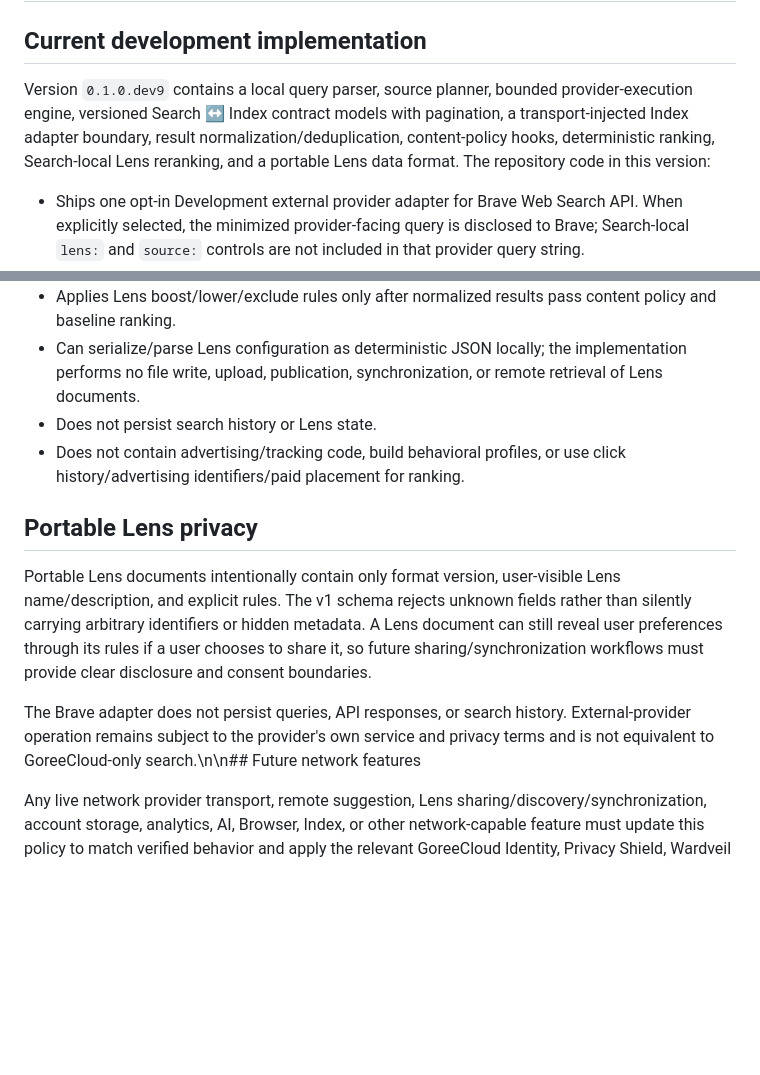
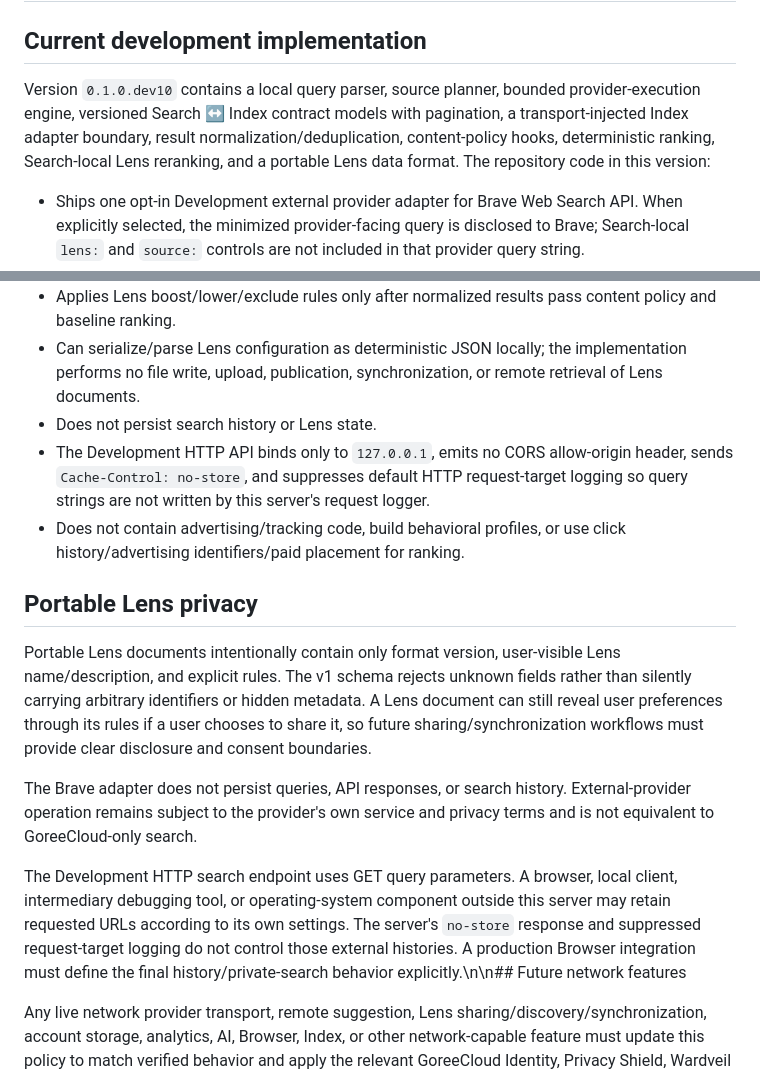
Before and after one commit to GoreeCloud/goreecloud-search, a Markdown page: PRIVACY POLICY.md, 2 parts joined by grey strips. Rendered like a GitHub page; blank space fills up the shorter version.

Commit message:
docs: document local API query privacy boundary

```diff
--- a/PRIVACY POLICY.md
+++ b/PRIVACY POLICY.md
@@ -2,7 +2,7 @@
 
 ## Current development implementation
 
-Version `0.1.0.dev9` contains a local query parser, source planner, bounded provider-execution engine, versioned Search ↔ Index contract models with pagination, a transport-injected Index adapter boundary, result normalization/deduplication, content-policy hooks, deterministic ranking, Search-local Lens reranking, and a portable Lens data format. The repository code in this version:
+Version `0.1.0.dev10` contains a local query parser, source planner, bounded provider-execution engine, versioned Search ↔ Index contract models with pagination, a transport-injected Index adapter boundary, result normalization/deduplication, content-policy hooks, deterministic ranking, Search-local Lens reranking, and a portable Lens data format. The repository code in this version:
 
 - Ships one opt-in Development external provider adapter for Brave Web Search API. When explicitly selected, the minimized provider-facing query is disclosed to Brave; Search-local `lens:` and `source:` controls are not included in that provider query string.
 - Executes explicitly injected provider adapters only within the planner-approved source plan. The Brave API credential is supplied from `BRAVE_SEARCH_API_KEY`, is not placed in query parameters or result evidence, and is sent only to the fixed Brave HTTPS endpoint; redirects are refused.
@@ -12,13 +12,16 @@ Version `0.1.0.dev9` contains a local query parser, source planner, bounded prov
 - Applies Lens boost/lower/exclude rules only after normalized results pass content policy and baseline ranking.
 - Can serialize/parse Lens configuration as deterministic JSON locally; the implementation performs no file write, upload, publication, synchronization, or remote retrieval of Lens documents.
 - Does not persist search history or Lens state.
+- The Development HTTP API binds only to `127.0.0.1`, emits no CORS allow-origin header, sends `Cache-Control: no-store`, and suppresses default HTTP request-target logging so query strings are not written by this server's request logger.
 - Does not contain advertising/tracking code, build behavioral profiles, or use click history/advertising identifiers/paid placement for ranking.
 
 ## Portable Lens privacy
 
 Portable Lens documents intentionally contain only format version, user-visible Lens name/description, and explicit rules. The v1 schema rejects unknown fields rather than silently carrying arbitrary identifiers or hidden metadata. A Lens document can still reveal user preferences through its rules if a user chooses to share it, so future sharing/synchronization workflows must provide clear disclosure and consent boundaries.
 
-The Brave adapter does not persist queries, API responses, or search history. External-provider operation remains subject to the provider's own service and privacy terms and is not equivalent to GoreeCloud-only search.\n\n## Future network features
+The Brave adapter does not persist queries, API responses, or search history. External-provider operation remains subject to the provider's own service and privacy terms and is not equivalent to GoreeCloud-only search.
+
+The Development HTTP search endpoint uses GET query parameters. A browser, local client, intermediary debugging tool, or operating-system component outside this server may retain requested URLs according to its own settings. The server's `no-store` response and suppressed request-target logging do not control those external histories. A production Browser integration must define the final history/private-search behavior explicitly.\n\n## Future network features
 
 Any live network provider transport, remote suggestion, Lens sharing/discovery/synchronization, account storage, analytics, AI, Browser, Index, or other network-capable feature must update this policy to match verified behavior and apply the relevant GoreeCloud Identity, Privacy Shield, Wardveil Security, retention, consent, minimization, and disclosure controls before production acceptance.
 
```
